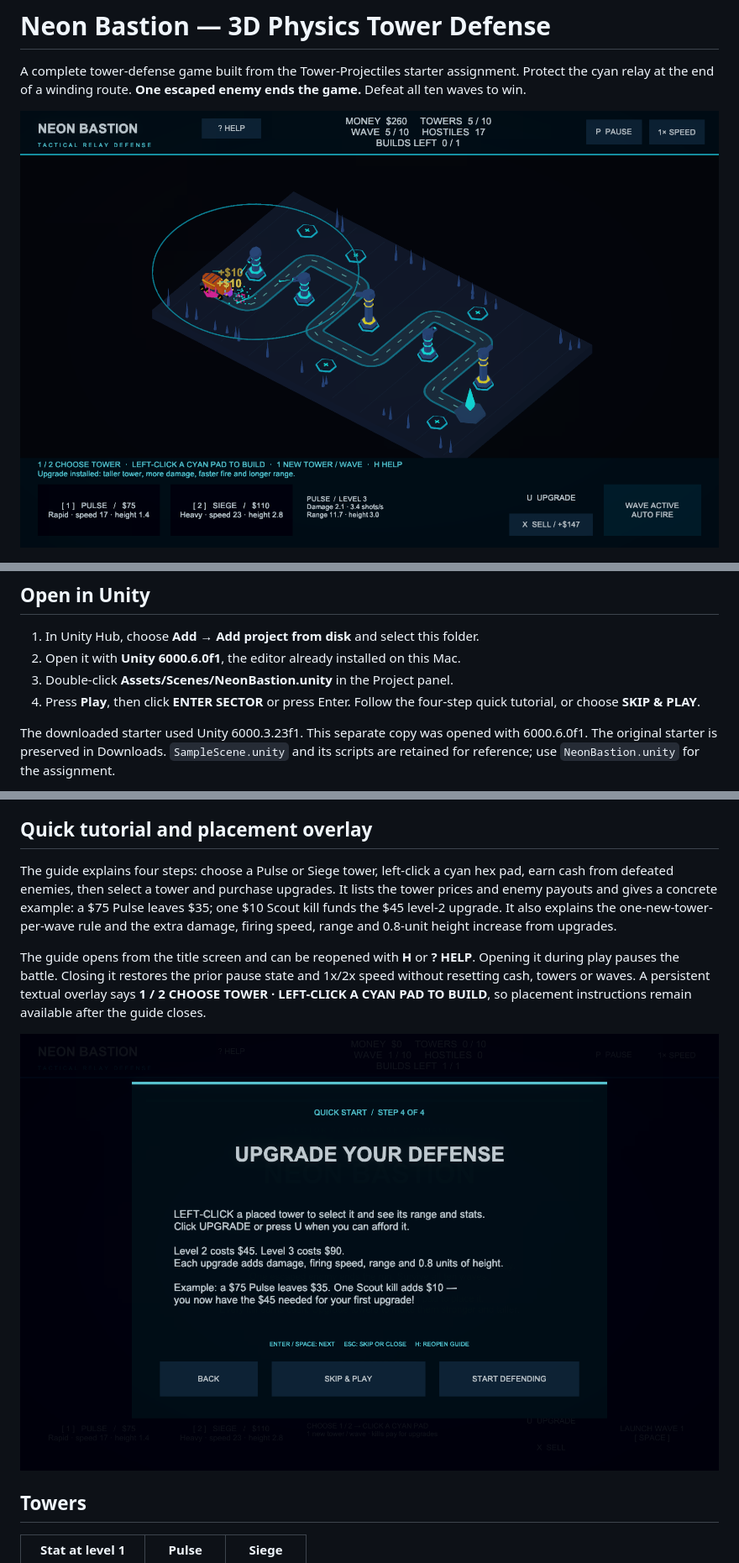
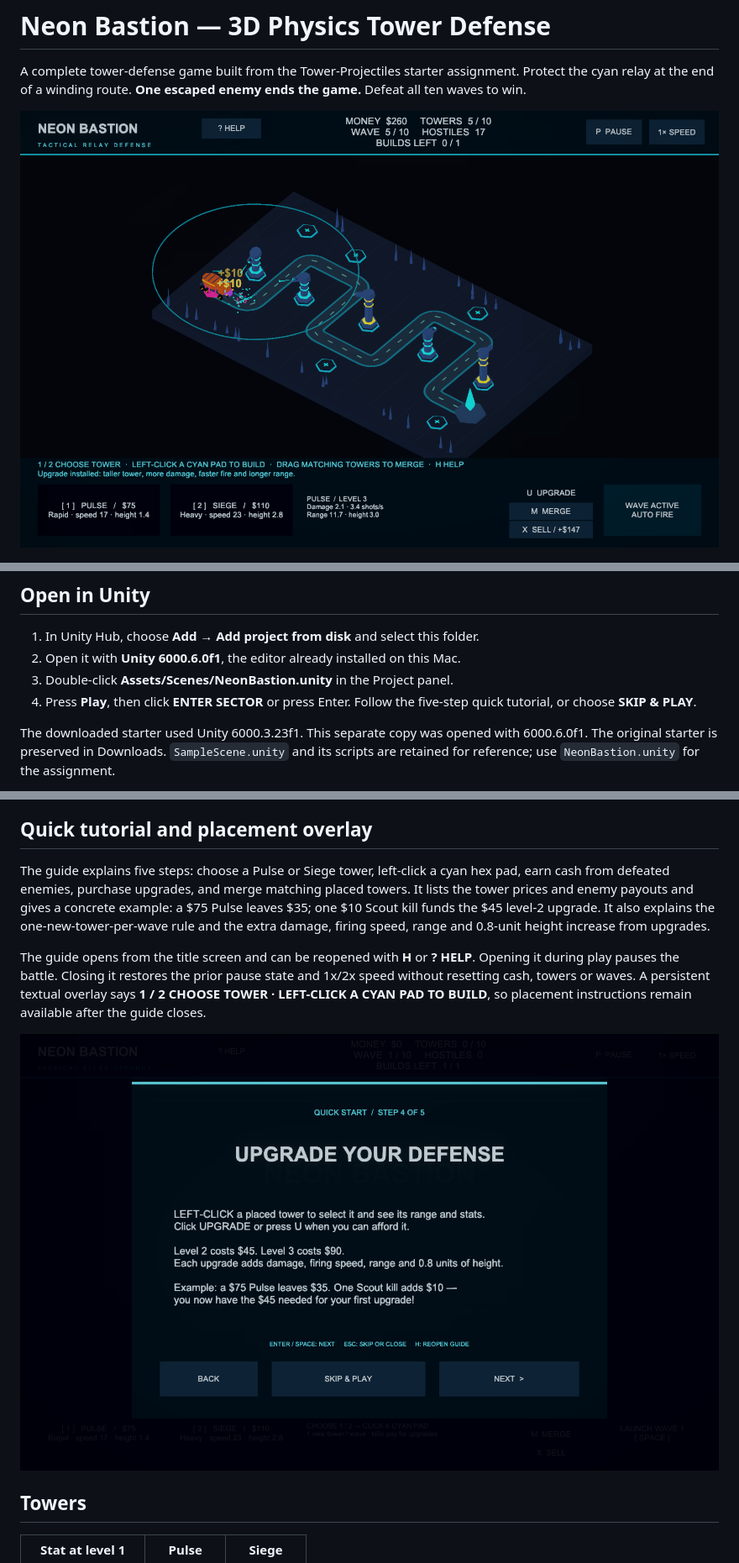
Before and after one commit to PatricioLandeta/neon-bastion-tower-defense, a Markdown page: README.md, 3 parts joined by grey strips. Shown at 84% size. Rendered like a GitHub page; pictures changed too: NEON_BASTION_PREVIEW.png, TUTORIAL_PREVIEW.png.

Commit message:
Add same-type tower fusion with drag previews and click-to-merge controls

```diff
--- a/README.md
+++ b/README.md
@@ -11,7 +11,7 @@ A complete tower-defense game built from the Tower-Projectiles starter assignmen
 1. In Unity Hub, choose **Add → Add project from disk** and select this folder.
 2. Open it with **Unity 6000.6.0f1**, the editor already installed on this Mac.
 3. Double-click **Assets/Scenes/NeonBastion.unity** in the Project panel.
-4. Press **Play**, then click **ENTER SECTOR** or press Enter. Follow the four-step quick tutorial, or choose **SKIP & PLAY**.
+4. Press **Play**, then click **ENTER SECTOR** or press Enter. Follow the five-step quick tutorial, or choose **SKIP & PLAY**.
 
 The downloaded starter used Unity 6000.3.23f1. This separate copy was opened with 6000.6.0f1. The original starter is preserved in Downloads. `SampleScene.unity` and its scripts are retained for reference; use `NeonBastion.unity` for the assignment.
 
@@ -39,7 +41,7 @@ Begin with one Pulse tower on the left interior pad. The first kill gives you en
 
 ## Quick tutorial and placement overlay
 
-The guide explains four steps: choose a Pulse or Siege tower, left-click a cyan hex pad, earn cash from defeated enemies, then select a tower and purchase upgrades. It lists the tower prices and enemy payouts and gives a concrete example: a $75 Pulse leaves $35; one $10 Scout kill funds the $45 level-2 upgrade. It also explains the one-new-tower-per-wave rule and the extra damage, firing speed, range and 0.8-unit height increase from upgrades.
+The guide explains five steps: choose a Pulse or Siege tower, left-click a cyan hex pad, earn cash from defeated enemies, purchase upgrades, and merge matching placed towers. It lists the tower prices and enemy payouts and gives a concrete example: a $75 Pulse leaves $35; one $10 Scout kill funds the $45 level-2 upgrade. It also explains the one-new-tower-per-wave rule and the extra damage, firing speed, range and 0.8-unit height increase from upgrades.
 
 The guide opens from the title screen and can be reopened with **H** or **? HELP**. Opening it during play pauses the battle. Closing it restores the prior pause state and 1x/2x speed without resetting cash, towers or waves. A persistent textual overlay says **1 / 2 CHOOSE TOWER · LEFT-CLICK A CYAN PAD TO BUILD**, so placement instructions remain available after the guide closes.
 
```
Also changed, not shown: other parts of README.md (+14 -0 lines), ASSIGNMENT_NOTES.md (+11 -3 lines), VALIDATION.md (+8 -4 lines), MERGE_PREVIEW.png (added), 8 other files.
